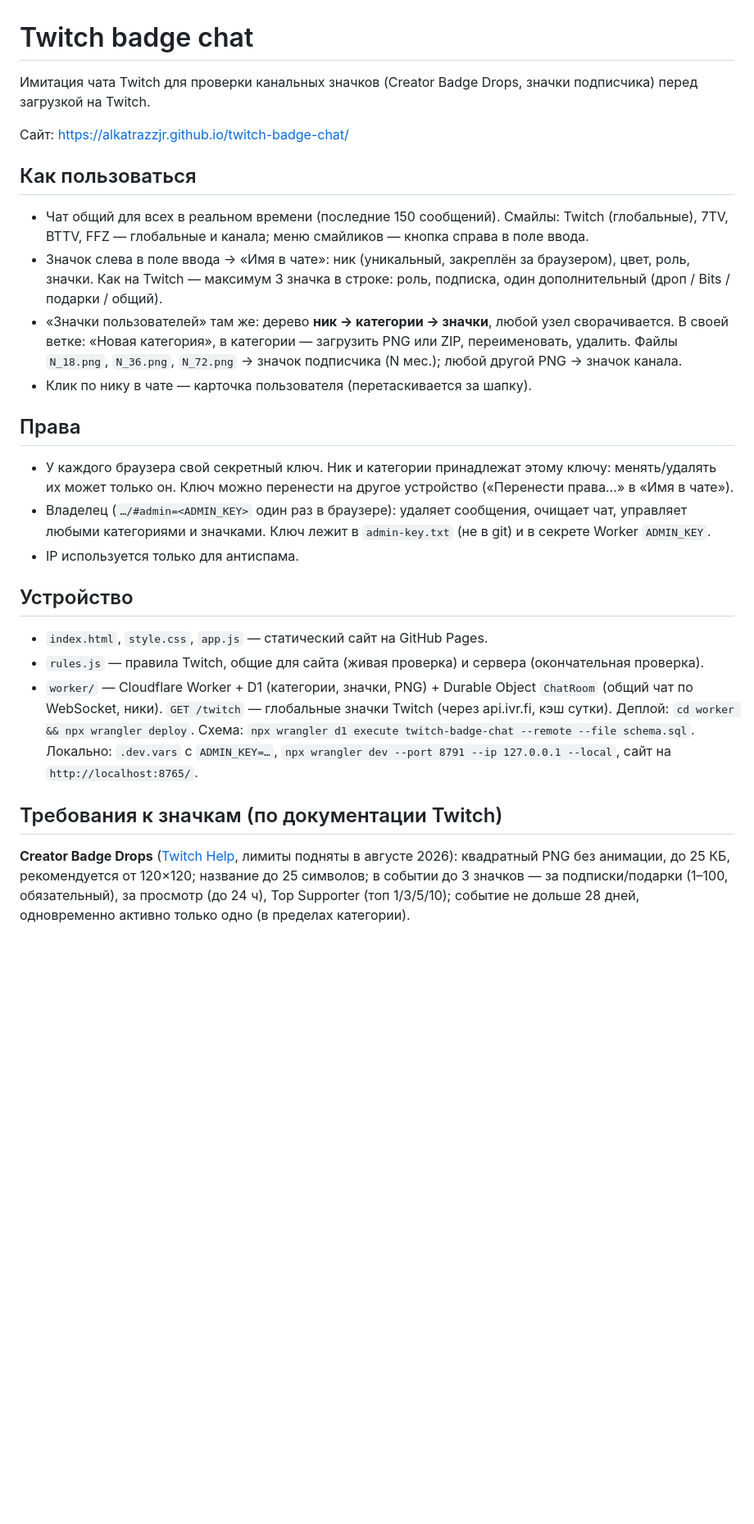
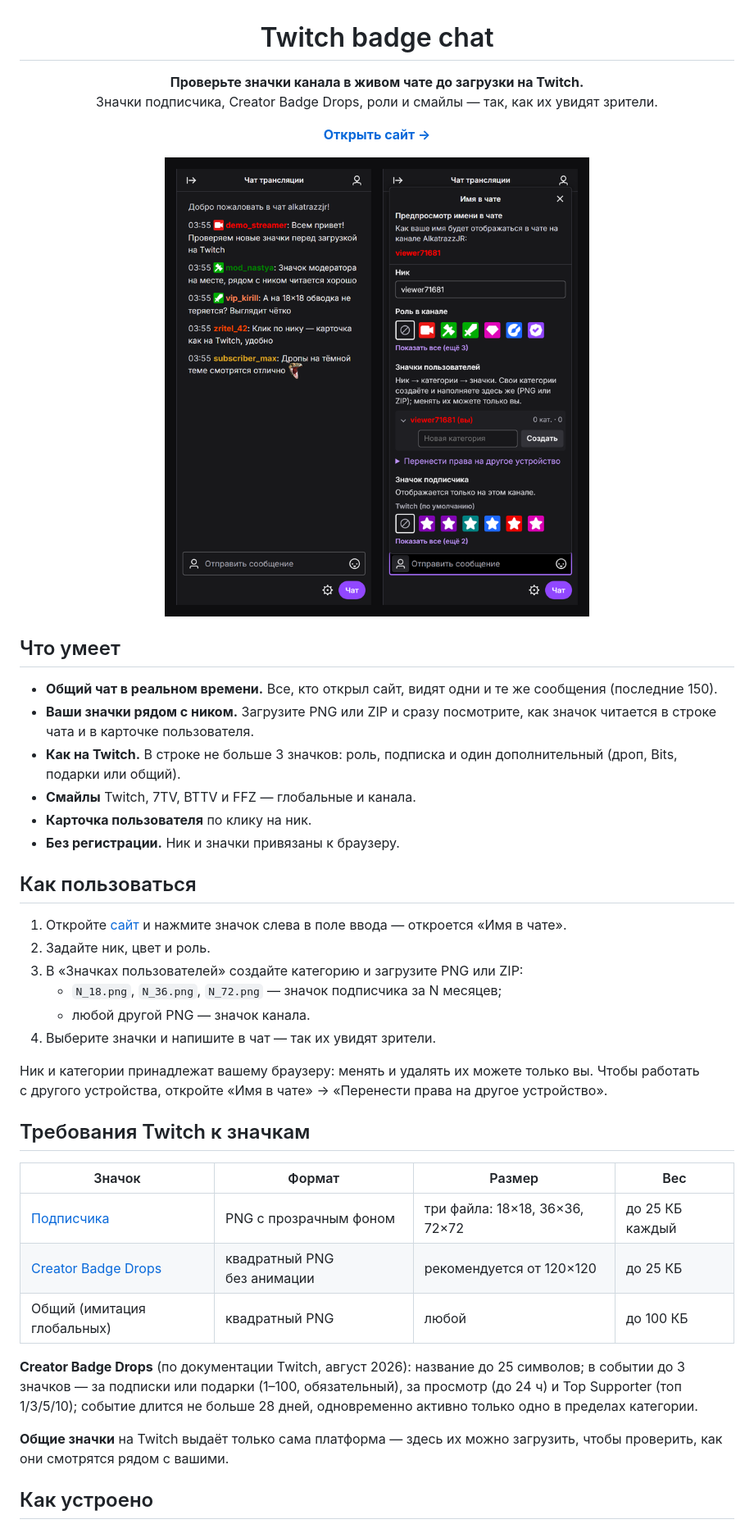
Before and after one commit to alkatrazzjr/twitch-badge-chat, a Markdown page: README.md, the part around one of its changes. Shown at 82% size. GitHub-like rendering; pictures changed too: docs/assets/preview.png (added); blank space fills up the shorter version.

Commit message:
README: user-facing page with preview, badge requirements table
Owner-only operations (admin access, keys, deploy, DB) moved out of the public
README into a git-ignored OPS.local.md. Demo screenshots use fictional users.

Co-Authored-By: Claude Opus 5.5 <noreply@anthropic.com>

```diff
--- a/README.md
+++ b/README.md
@@ -1,41 +3,45 @@
 # Twitch badge chat
 
-Имитация чата Twitch для проверки канальных значков (Creator Badge Drops, значки подписчика) перед загрузкой на Twitch.
+**Проверьте значки канала в живом чате до загрузки на Twitch.**<br>
+Значки подписчика, Creator Badge Drops, роли и смайлы — так, как их увидят зрители.
 
-Сайт: https://alkatrazzjr.github.io/twitch-badge-chat/
+[**Открыть сайт →**](https://alkatrazzjr.github.io/twitch-badge-chat/)
+
+<img src="docs/assets/preview.png" alt="Чат с демо-сообщениями и панель «Имя в чате» с выбором роли и значков" width="740">
+
+</div>
+
+## Что умеет
+
+- **Общий чат в реальном времени.** Все, кто открыл сайт, видят одни и те же сообщения (последние 150).
+- **Ваши значки рядом с ником.** Загрузите PNG или ZIP и сразу посмотрите, как значок читается в строке чата и в карточке пользователя.
+- **Как на Twitch.** В строке не больше 3 значков: роль, подписка и один дополнительный (дроп, Bits, подарки или общий).
+- **Смайлы** Twitch, 7TV, BTTV и FFZ — глобальные и канала.
+- **Карточка пользователя** по клику на ник.
+- **Без регистрации.** Ник и значки привязаны к браузеру.
 
 ## Как пользоваться
 
-- Чат общий для всех в реальном времени (последние 150 сообщений). Смайлы: Twitch (глобальные), 7TV, BTTV, FFZ —
-  глобальные и канала; меню смайликов — кнопка справа в поле ввода.
-- Значок слева в поле ввода → «Имя в чате»: ник (уникальный, закреплён за браузером), цвет, роль, значки.
-  Как на Twitch — максимум 3 значка в строке: роль, подписка, один дополнительный (дроп / Bits / подарки / общий).
-- «Значки пользователей» там же: дерево **ник → категории → значки**, любой узел сворачивается.
-  В своей ветке: «Новая категория», в категории — загрузить PNG или ZIP, переименовать, удалить.
-  Файлы `N_18.png`, `N_36.png`, `N_72.png` → значок подписчика (N мес.); любой другой PNG → значок канала.
-- Клик по нику в чате — карточка пользователя (перетаскивается за шапку).
+1. Откройте [сайт](https://alkatrazzjr.github.io/twitch-badge-chat/) и нажмите значок слева в поле ввода — откроется «Имя в чате».
+2. Задайте ник, цвет и роль.
+3. В «Значках пользователей» создайте категорию и загрузите PNG или ZIP:
+   - `N_18.png`, `N_36.png`, `N_72.png` — значок подписчика за N месяцев;
+   - любой другой PNG — значок канала.
+4. Выберите значки и напишите в чат — так их увидят зрители.
 
-## Права
+Ник и категории принадлежат вашему браузеру: менять и удалять их можете только вы. Чтобы работать с другого устройства, откройте «Имя в чате» → «Перенести права на другое устройство».
 
-- У каждого браузера свой секретный ключ. Ник и категории принадлежат этому ключу: менять/удалять их может только он.
-  Ключ можно перенести на другое устройство («Перенести права…» в «Имя в чате»).
-- Владелец (`…/#admin=<ADMIN_KEY>` один раз в браузере): удаляет сообщения, очищает чат, управляет любыми
-  категориями и значками. Ключ лежит в `admin-key.txt` (не в git) и в секрете Worker `ADMIN_KEY`.
-- IP используется только для антиспама.
+## Требования Twitch к значкам
 
-## Устройство
+| Значок | Формат | Размер | Вес |
+|---|---|---|---|
+| [Подписчика](https://help.twitch.tv/s/article/subscriber-badge-guide) | PNG с прозрачным фоном | три файла: 18×18, 36×36, 72×72 | до 25 КБ каждый |
+| [Creator Badge Drops](https://help.twitch.tv/s/article/creator-badge-rewards) | квадратный PNG без анимации | рекомендуется от 120×120 | до 25 КБ |
+| Общий (имитация глобальных) | квадратный PNG | любой | до 100 КБ |
 
-- `index.html`, `style.css`, `app.js` — статический сайт на GitHub Pages.
-- `rules.js` — правила Twitch, общие для сайта (живая проверка) и сервера (окончательная проверка).
-- `worker/` — Cloudflare Worker + D1 (категории, значки, PNG) + Durable Object `ChatRoom` (общий чат по WebSocket, ники).
-  `GET /twitch` — глобальные значки Twitch (через api.ivr.fi, кэш сутки). Деплой: `cd worker && npx wrangler deploy`.
-  Схема: `npx wrangler d1 execute twitch-badge-chat --remote --file schema.sql`.
-  Локально: `.dev.vars` с `ADMIN_KEY=…`, `npx wrangler dev --port 8791 --ip 127.0.0.1 --local`, сайт на `http://localhost:8765/`.
+**Creator Badge Drops** (по документации Twitch, август 2026): название до 25 символов; в событии до 3 значков — за подписки или подарки (1–100, обязательный), за просмотр (до 24 ч) и Top Supporter (топ 1/3/5/10); событие длится не больше 28 дней, одновременно активно только одно в пределах категории.
 
-## Требования к значкам (по документации Twitch)
+**Общие значки** на Twitch выдаёт только сама платформа — здесь их можно загрузить, чтобы проверить, как они смотрятся рядом с вашими.
 
-**Creator Badge Drops** ([Twitch Help](https://help.twitch.tv/s/article/creator-badge-rewards), лимиты подняты в августе 2026):
-квадратный PNG без анимации, до 25 КБ, рекомендуется от 120×120; название до 25 символов;
-в событии до 3 значков — за подписки/подарки (1–100, обязательный), за просмотр (до 24 ч), Top Supporter (топ 1/3/5/10);
-событие не дольше 28 дней, одновременно активно только одно (в пределах категории).
+## Как устроено
 
```
Also changed, not shown: other parts of README.md (+29 -3 lines), docs/assets/social-preview.png (added), 1 other file.
